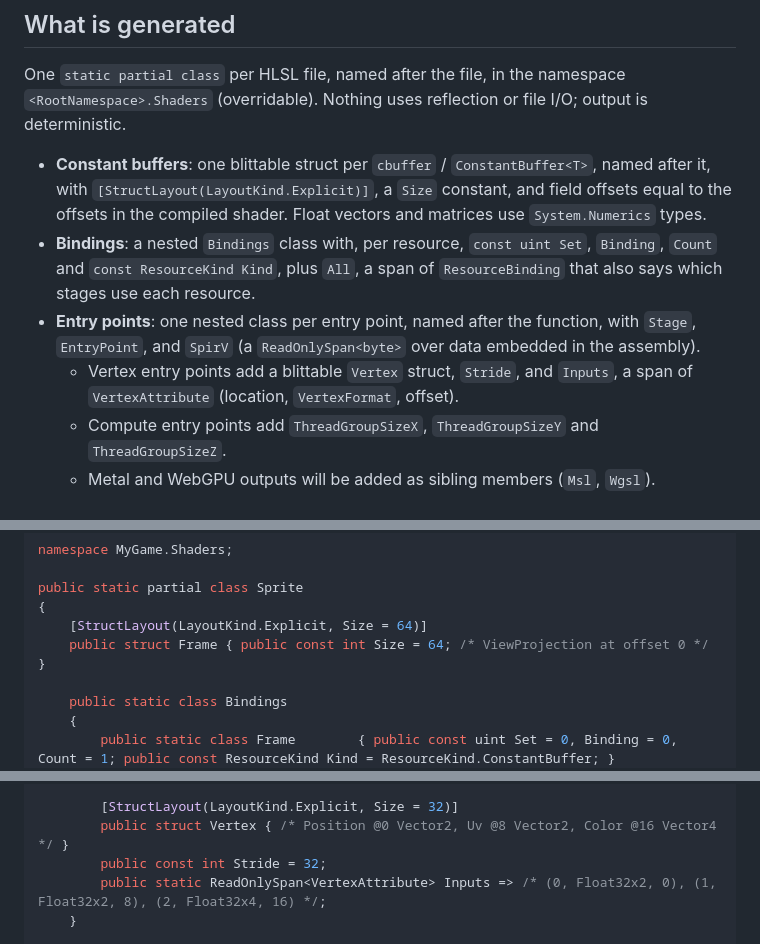
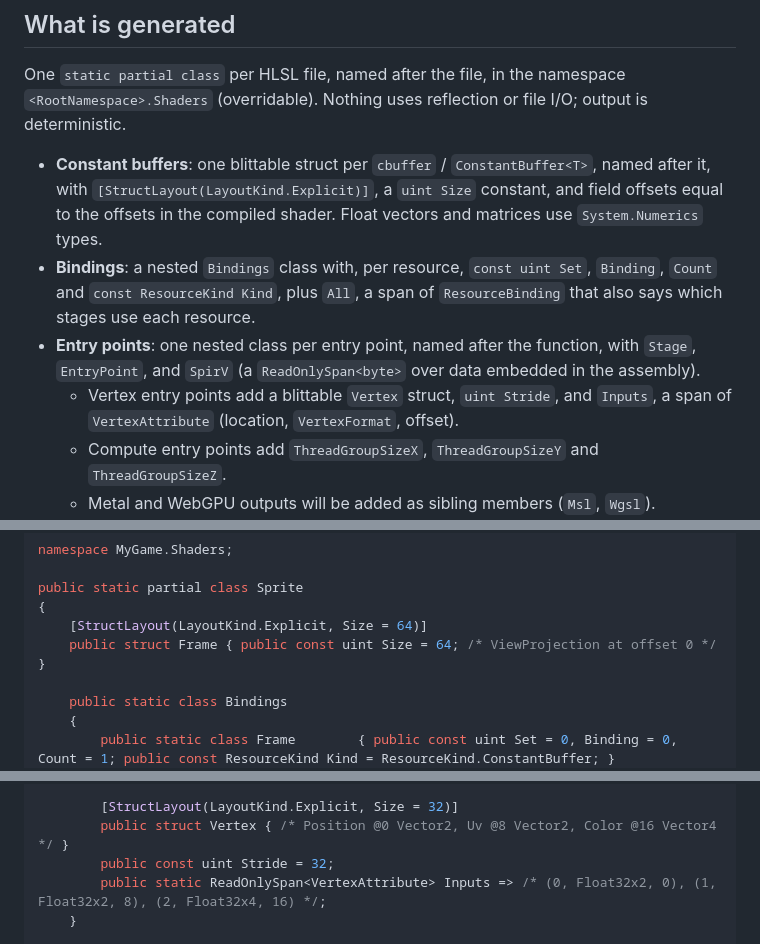
Before and after one commit to recursive-ai-oss/oneshader-csharp, a Markdown page: docs/generated-bindings.md, 3 parts joined by grey strips. Rendered like a GitHub page.

Commit message:
Generated sizes, strides and offsets are uint

```diff
--- a/docs/generated-bindings.md
+++ b/docs/generated-bindings.md
@@ -25,14 +25,14 @@ One `static partial class` per HLSL file, named after the file, in the namespace
 deterministic.
 
 - **Constant buffers**: one blittable struct per `cbuffer` / `ConstantBuffer<T>`, named after it,
-  with `[StructLayout(LayoutKind.Explicit)]`, a `Size` constant, and field offsets equal to the
+  with `[StructLayout(LayoutKind.Explicit)]`, a `uint Size` constant, and field offsets equal to the
   offsets in the compiled shader. Float vectors and matrices use `System.Numerics` types.
 - **Bindings**: a nested `Bindings` class with, per resource, `const uint Set`, `Binding`,
   `Count` and `const ResourceKind Kind`, plus `All`, a span of `ResourceBinding` that also says
   which stages use each resource.
 - **Entry points**: one nested class per entry point, named after the function, with
   `Stage`, `EntryPoint`, and `SpirV` (a `ReadOnlySpan<byte>` over data embedded in the assembly).
-  - Vertex entry points add a blittable `Vertex` struct, `Stride`, and `Inputs`, a span of
+  - Vertex entry points add a blittable `Vertex` struct, `uint Stride`, and `Inputs`, a span of
     `VertexAttribute` (location, `VertexFormat`, offset).
   - Compute entry points add `ThreadGroupSizeX`, `ThreadGroupSizeY` and `ThreadGroupSizeZ`.
   - Metal and WebGPU outputs will be added as sibling members (`Msl`, `Wgsl`).
@@ -90,7 +90,7 @@ namespace MyGame.Shaders;
 public static partial class Sprite
 {
     [StructLayout(LayoutKind.Explicit, Size = 64)]
-    public struct Frame { public const int Size = 64; /* ViewProjection at offset 0 */ }
+    public struct Frame { public const uint Size = 64; /* ViewProjection at offset 0 */ }
 
     public static class Bindings
     {
@@ -108,7 +108,7 @@ public static partial class Sprite
 
         [StructLayout(LayoutKind.Explicit, Size = 32)]
         public struct Vertex { /* Position @0 Vector2, Uv @8 Vector2, Color @16 Vector4 */ }
-        public const int Stride = 32;
+        public const uint Stride = 32;
         public static ReadOnlySpan<VertexAttribute> Inputs => /* (0, Float32x2, 0), (1, Float32x2, 8), (2, Float32x4, 16) */;
     }
 
```
